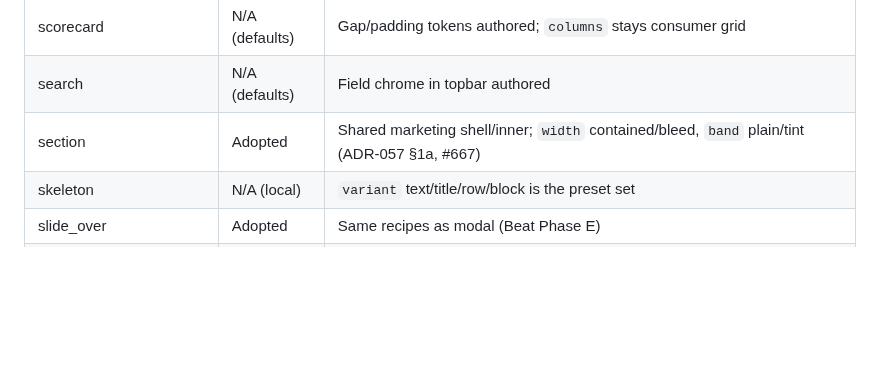
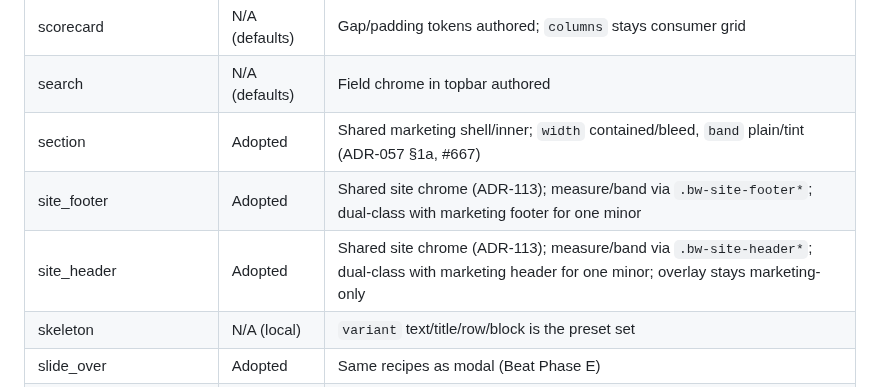
Before and after one commit to icvoss/django-brickwork, a Markdown page: docs/APPEARANCE.md, the part around the change. GitHub-like rendering; blank space fills up the shorter version.

Commit message:
fix: catalogue counts and Phase 5 rows for site chrome

```diff
--- a/docs/APPEARANCE.md
+++ b/docs/APPEARANCE.md
@@ -220,6 +220,8 @@ Status values:
 | scorecard | N/A (defaults) | Gap/padding tokens authored; `columns` stays consumer grid |
 | search | N/A (defaults) | Field chrome in topbar authored |
 | section | Adopted | Shared marketing shell/inner; `width` contained/bleed, `band` plain/tint (ADR-057 §1a, #667) |
+| site_footer | Adopted | Shared site chrome (ADR-113); measure/band via `.bw-site-footer*`; dual-class with marketing footer for one minor |
+| site_header | Adopted | Shared site chrome (ADR-113); measure/band via `.bw-site-header*`; dual-class with marketing header for one minor; overlay stays marketing-only |
 | skeleton | N/A (local) | `variant` text/title/row/block is the preset set |
 | slide_over | Adopted | Same recipes as modal (Beat Phase E) |
 | sparkline | N/A (keep lean) | |
```
Also changed, not shown: docs/POSITIONING.md (+1 -1 lines).
